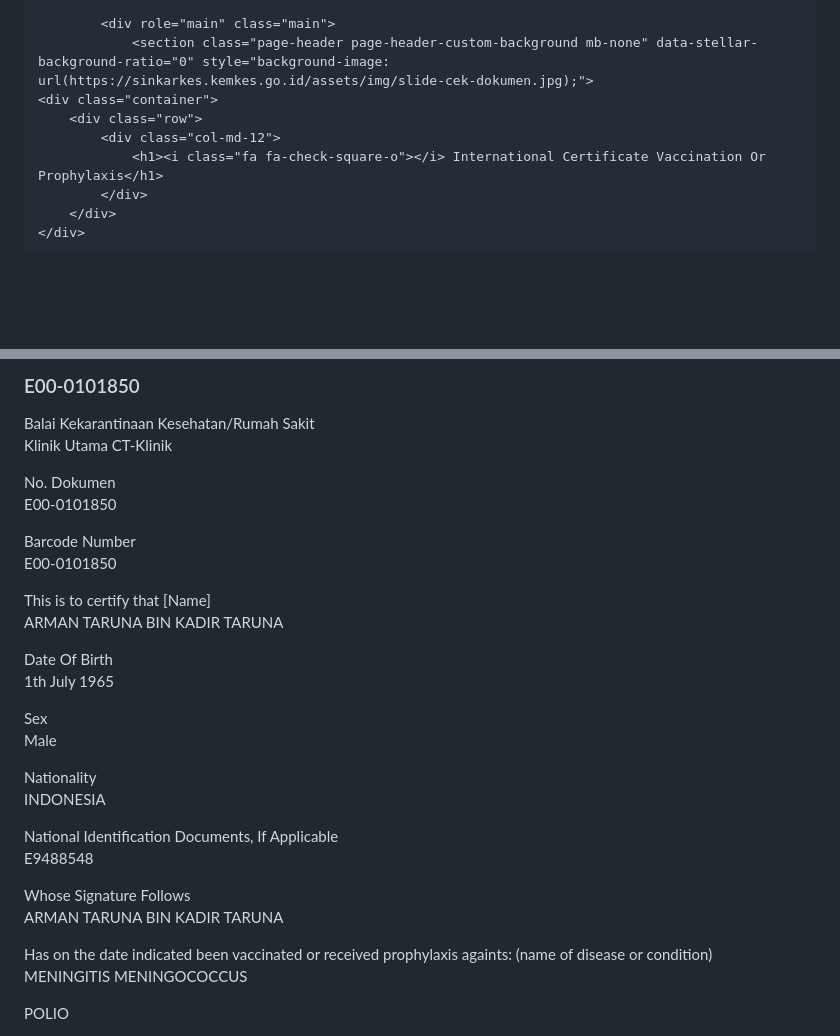
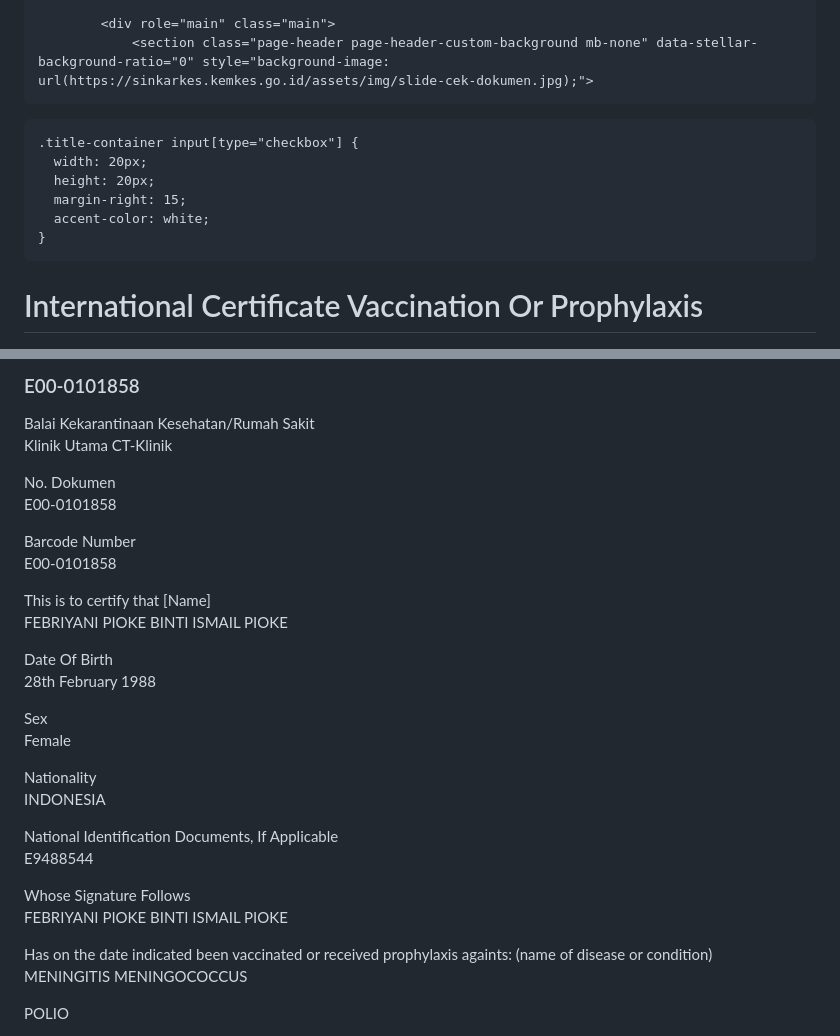
Before and after one commit to sinkarkess/kemkes, a Markdown page: README.md, 2 parts joined by grey strips. GitHub-like rendering; blank space fills up the shorter version.

```diff
--- a/README.md
+++ b/README.md
@@ -136,9 +136,29 @@
 
 			<div role="main" class="main">
 				<section class="page-header page-header-custom-background mb-none" data-stellar-background-ratio="0" style="background-image: url(https://sinkarkes.kemkes.go.id/assets/img/slide-cek-dokumen.jpg);">
-	<div class="container">
-		<div class="row">
-			<div class="col-md-12">
-				<h1><i class="fa fa-check-square-o"></i> International Certificate Vaccination Or Prophylaxis</h1>
-			</div>
-		</div>
+<head>
+  <meta charset="UTF-8">
+  <title>Certificate Title</title>
+  <style>
+    body
+    .title-container {
+      display: center;
+      align-items: flex;
+      padding: 35px 20px;
+    }
+
+    .title-container input[type="checkbox"] {
+      width: 20px;
+      height: 20px;
+      margin-right: 15;
+      accent-color: white;
+    }
+  </style>
+</head>
+<body>
+
+  <div class="title-container">
+    <input type="checkbox" checked disabled>
+    <h1>International Certificate Vaccination Or Prophylaxis</h1>
+  </div>
+
@@ -147,7 +169,7 @@
 <section class="section section-default mt-none">
 	<div class="container">
 		<div class="heading heading-border heading-bottom-border heading-primary">
-			<h3 class="heading-primary">E00-0101850</h3>
+			<h3 class="heading-primary">E00-0101858
 		</div>
 				<div class="form form-horizontal">
 			<div class="form-group">
@@ -159,31 +181,31 @@
 			<div class="form-group">
 				<label class="col-md-4 control-label">No. Dokumen</label>
 				<div class="col-md-8">
-					<p class="form-control-static">E00-0101850</p>
+					<p class="form-control-static">E00-0101858
 				</div>
 			</div>
 			<div class="form-group">
 				<label class="col-md-4 control-label">Barcode Number</label>
 				<div class="col-md-8">
-					<p class="form-control-static">E00-0101850</p>
+					<p class="form-control-static">E00-0101858
 				</div>
 			</div>
 			<div class="form-group">
 				<label class="col-md-4 control-label">This is to certify that [Name]</label>
 				<div class="col-md-8">
-					<p class="form-control-static">ARMAN TARUNA BIN KADIR TARUNA</p>
+					<p class="form-control-static">FEBRIYANI PIOKE BINTI ISMAIL PIOKE
 				</div>
 			</div>
 			<div class="form-group">
 				<label class="col-md-4 control-label">Date Of Birth</label>
 				<div class="col-md-8">
-					<p class="form-control-static">1th July 1965</p>
+					<p class="form-control-static">28th February 1988
 				</div>
 			</div>
 			<div class="form-group">
 				<label class="col-md-4 control-label">Sex</label>
 				<div class="col-md-8">
-					<p class="form-control-static">Male</p>
+					<p class="form-control-static">Female
 				</div>
 			</div>
 			<div class="form-group">
@@ -195,13 +217,13 @@
 			<div class="form-group">
 				<label class="col-md-4 control-label">National Identification Documents, If Applicable</label>
 				<div class="col-md-8">
-					<p class="form-control-static">E9488548</p>
+					<p class="form-control-static">E9488544
 				</div>
 			</div>
 			<div class="form-group">
 				<label class="col-md-4 control-label">Whose Signature Follows</label>
 				<div class="col-md-8">
-					<p class="form-control-static">ARMAN TARUNA BIN KADIR TARUNA</p>
+					<p class="form-control-static">FEBRIYANI PIOKE BINTI ISMAIL PIOKE
 				</div>
 			</div>
 			<div class="form-group">
```
Also changed, not shown: other parts of README.md (+2 -0 lines).
